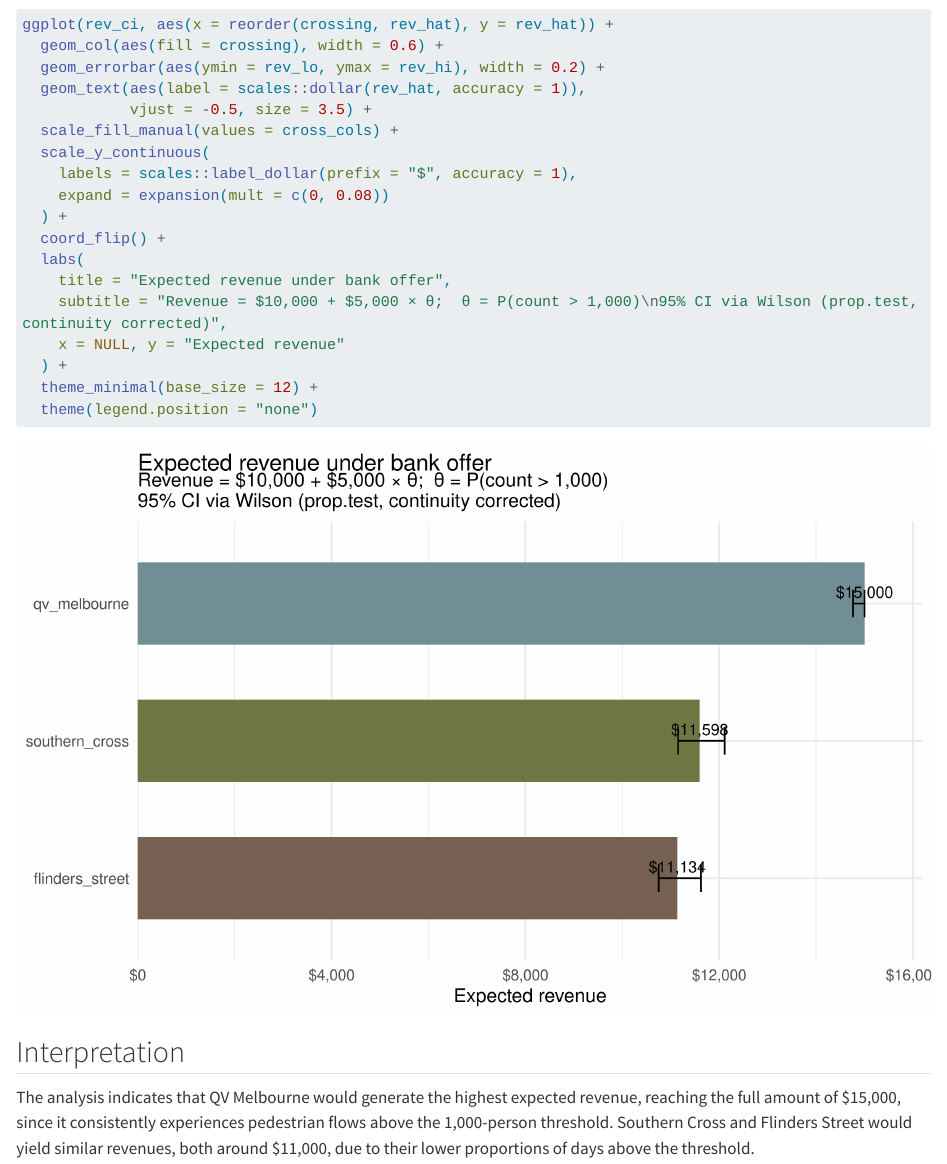
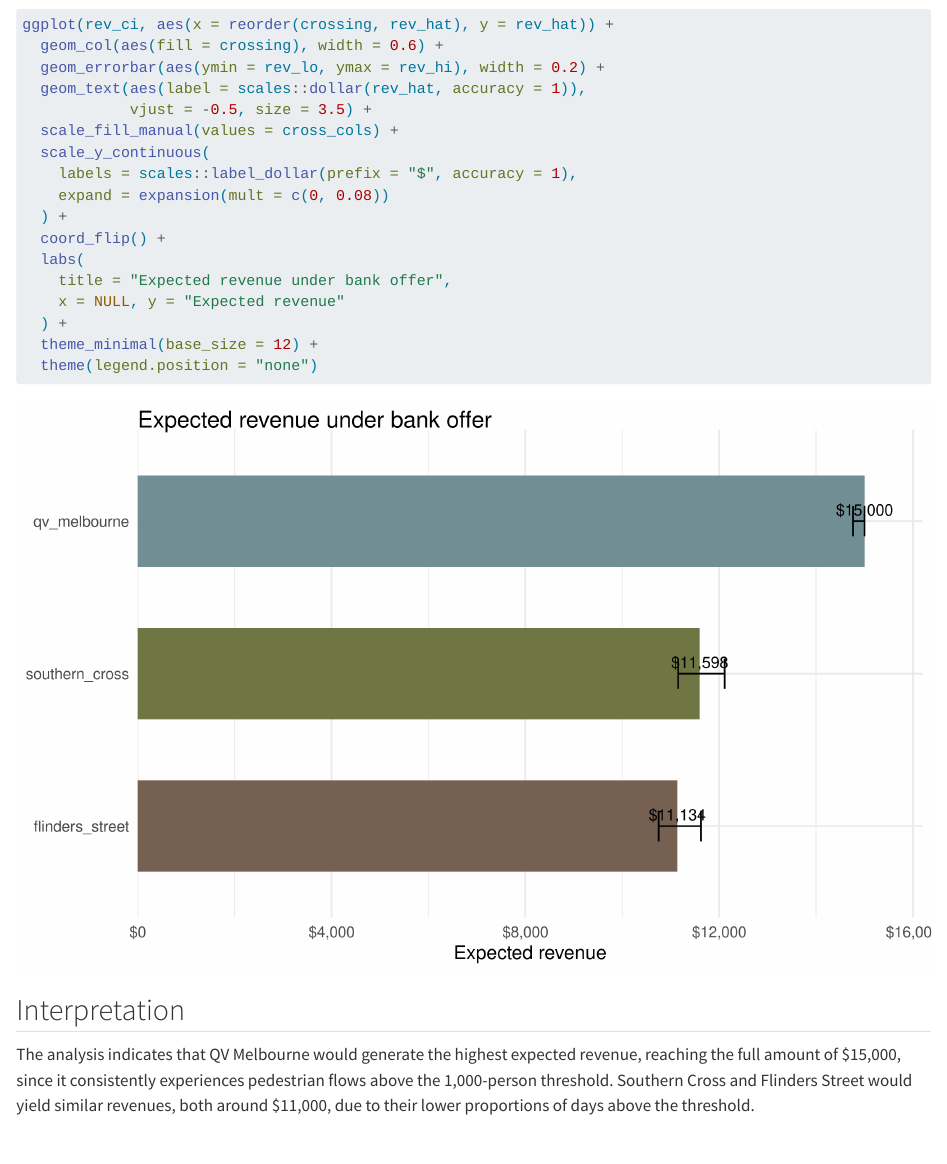
Before and after one commit to jyovika/ETC5242_group_assignment, a Quarto document (reportfinal.qmd): the page in a window 1100 px wide, from 820 px down. Rendered offline with R 4.5, knitr and Pandoc in place of Quarto, with nearby package versions; long lines of code are wrapped.

Commit message:
removed subtitle task5

```diff
--- a/reportfinal.qmd
+++ b/reportfinal.qmd
@@ -597,7 +597,6 @@ ggplot(rev_ci, aes(x = reorder(crossing, rev_hat), y = rev_hat)) +
   coord_flip() +
   labs(
     title = "Expected revenue under bank offer",
-    subtitle = "Revenue = $10,000 + $5,000 × θ;  θ = P(count > 1,000)\n95% CI via Wilson (prop.test, continuity corrected)",
     x = NULL, y = "Expected revenue"
   ) +
   theme_minimal(base_size = 12) +
```
